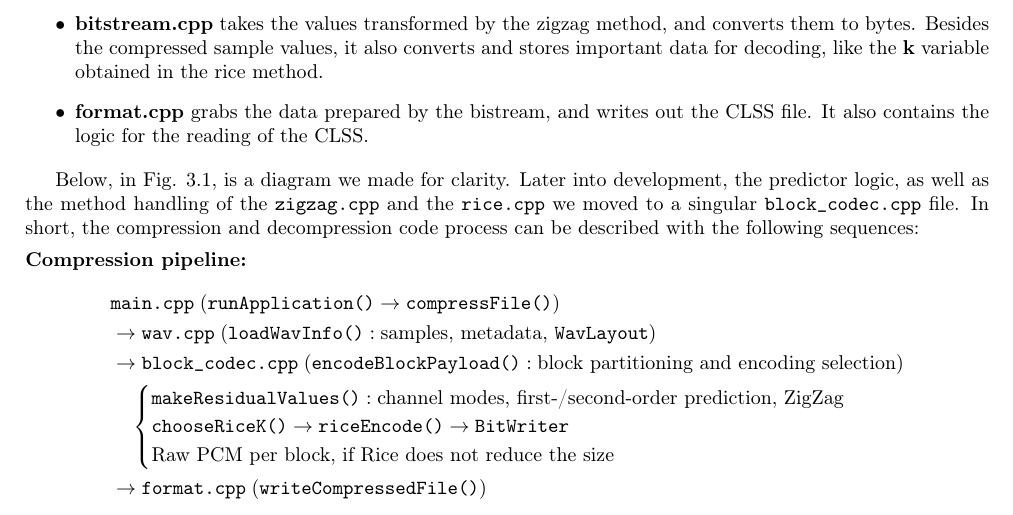
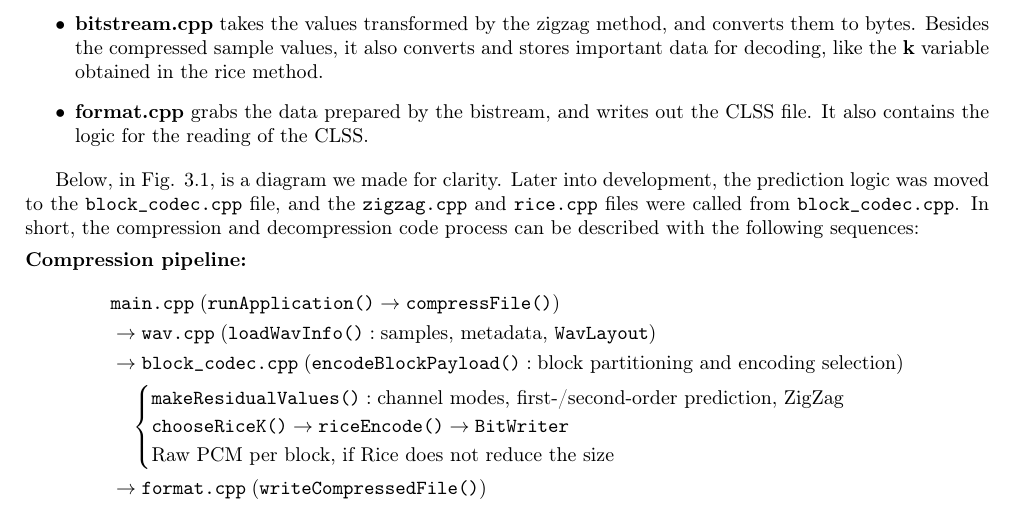
Before and after one commit to DCANascimento/IC_Trabalho_1, a LaTeX document (report/main.tex, which reads report/chapters/part2.tex): part of page 6 of 13, cut so that both start at the same text. Compiled offline with pdfLaTeX.

Commit message:
true final fix

```diff
--- a/report/chapters/part2.tex
+++ b/report/chapters/part2.tex
@@ -139,7 +139,7 @@ This part of the work was split into a few submodules:
     \item \textbf{format.cpp} grabs the data prepared by the bistream, and writes out the CLSS file. It also contains the logic for the reading of the CLSS.
 \end{itemize}
 
-Below, in Fig. \ref{fig:lossless_diagram}, is a diagram we made for clarity. Later into development, the predictor logic, as well as the method handling of the \texttt{zigzag.cpp} and the \texttt{rice.cpp} we moved to a singular \texttt{block\_codec.cpp} file. In short, the compression and decompression code process can be described with the following sequences:
+Below, in Fig. \ref{fig:lossless_diagram}, is a diagram we made for clarity. Later into development, the prediction logic was moved to the \texttt{block\_codec.cpp} file, and the \texttt{zigzag.cpp} and \texttt{rice.cpp} files were called from \texttt{block\_codec.cpp}. In short, the compression and decompression code process can be described with the following sequences:
 
 \paragraph{Compression pipeline:}
 \[
```
Also changed, not shown: IC_Report_1.pdf.
